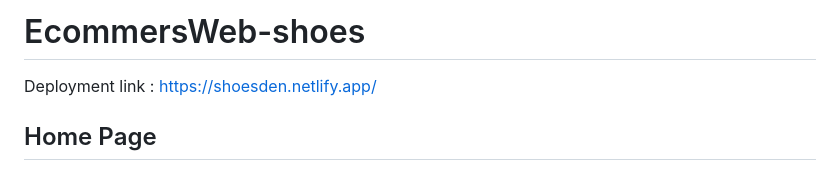
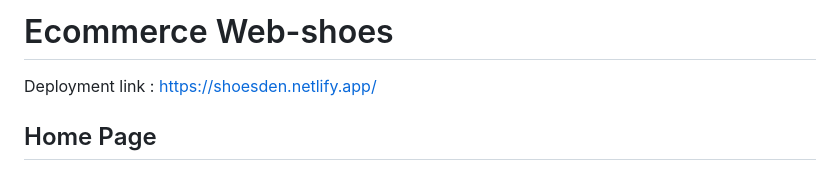
Before and after one commit to javid4962/Shoes-Ecommerce-Website, a Markdown page: README.md, the part around the change. Drawn GitHub-style.

```diff
--- a/README.md
+++ b/README.md
@@ -1,4 +1,4 @@
-# EcommersWeb-shoes
+# Ecommerce Web-shoes
 
 Deployment link : https://shoesden.netlify.app/
 
```
